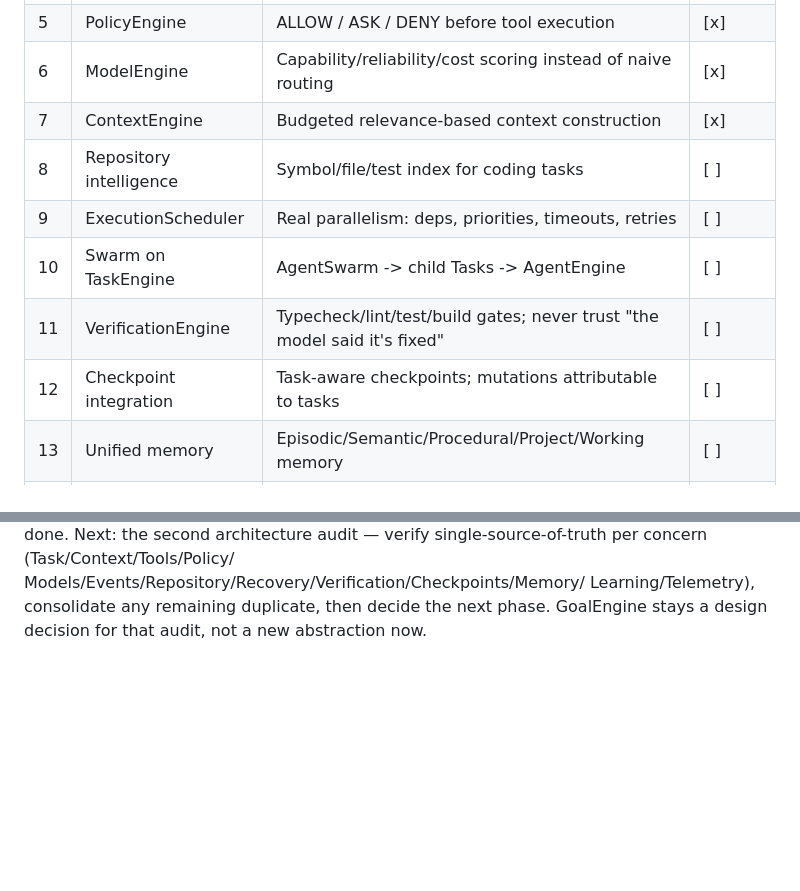
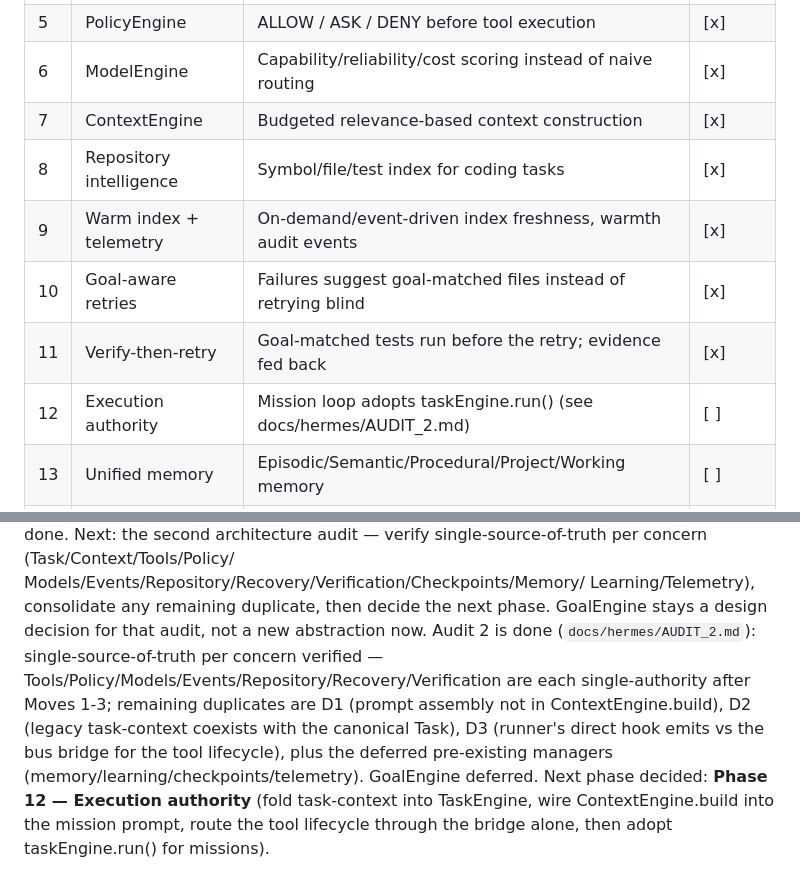
Before and after one commit to cmgzone/asiss, a Markdown page: docs/hermes/ROADMAP.md, 2 parts joined by grey strips. Drawn GitHub-style; blank space fills up the shorter version.

```diff
--- a/docs/hermes/ROADMAP.md
+++ b/docs/hermes/ROADMAP.md
@@ -22,11 +22,11 @@
 | 5 | PolicyEngine | ALLOW / ASK / DENY before tool execution | [x] |
 | 6 | ModelEngine | Capability/reliability/cost scoring instead of naive routing | [x] |
 | 7 | ContextEngine | Budgeted relevance-based context construction | [x] |
-| 8 | Repository intelligence | Symbol/file/test index for coding tasks | [ ] |
-| 9 | ExecutionScheduler | Real parallelism: deps, priorities, timeouts, retries | [ ] |
-| 10 | Swarm on TaskEngine | AgentSwarm -> child Tasks -> AgentEngine | [ ] |
-| 11 | VerificationEngine | Typecheck/lint/test/build gates; never trust "the model said it's fixed" | [ ] |
-| 12 | Checkpoint integration | Task-aware checkpoints; mutations attributable to tasks | [ ] |
+| 8 | Repository intelligence | Symbol/file/test index for coding tasks | [x] |
+| 9 | Warm index + telemetry | On-demand/event-driven index freshness, warmth audit events | [x] |
+| 10 | Goal-aware retries | Failures suggest goal-matched files instead of retrying blind | [x] |
+| 11 | Verify-then-retry | Goal-matched tests run before the retry; evidence fed back | [x] |
+| 12 | Execution authority | Mission loop adopts taskEngine.run() (see docs/hermes/AUDIT_2.md) | [ ] |
 | 13 | Unified memory | Episodic/Semantic/Procedural/Project/Working memory | [ ] |
 | 14 | LearningEngine | Observation -> evaluation -> validation -> promotion | [ ] |
 | 15 | Background worker migration | Background goals/projects become Tasks | [ ] |
@@ -235,3 +235,14 @@ Models/Events/Repository/Recovery/Verification/Checkpoints/Memory/
 Learning/Telemetry), consolidate any remaining duplicate, then decide the
 next phase. GoalEngine stays a design decision for that audit, not a new
 abstraction now.
+Audit 2 is done (`docs/hermes/AUDIT_2.md`): single-source-of-truth per
+concern verified — Tools/Policy/Models/Events/Repository/Recovery/Verification
+are each single-authority after Moves 1-3; remaining duplicates are D1
+(prompt assembly not in ContextEngine.build), D2 (legacy task-context
+coexists with the canonical Task), D3 (runner's direct hook emits vs the
+bus bridge for the tool lifecycle), plus the deferred pre-existing
+managers (memory/learning/checkpoints/telemetry). GoalEngine deferred.
+Next phase decided: **Phase 12 — Execution authority** (fold task-context
+into TaskEngine, wire ContextEngine.build into the mission prompt, route
+the tool lifecycle through the bridge alone, then adopt taskEngine.run()
+for missions).
```
Also changed, not shown: docs/hermes/AUDIT_2.md (added, +103 -0 lines).
